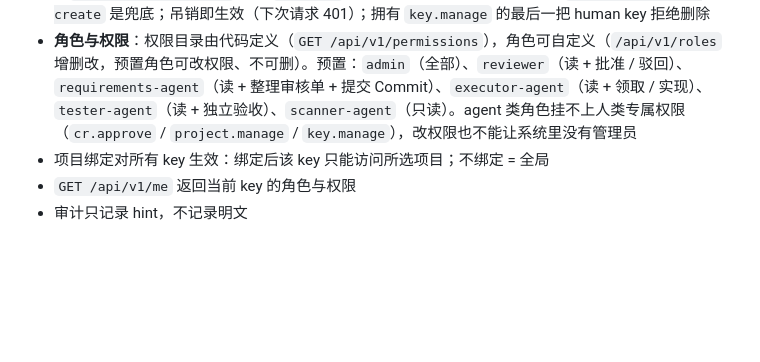
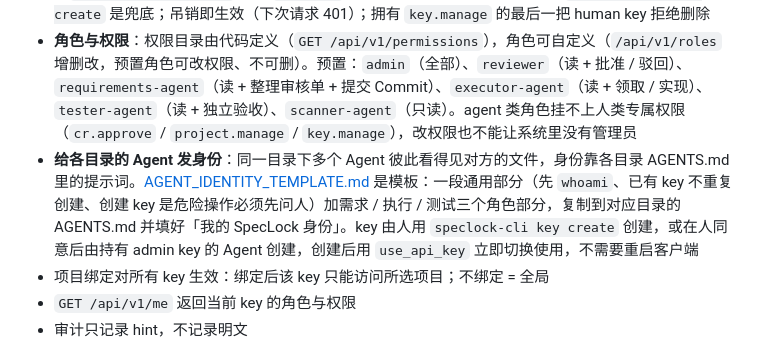
Before and after one commit to leaveWhite9088/speclock, a Markdown page: README.md, the part around the change. GitHub-like rendering; blank space fills up the shorter version.

```diff
--- a/README.md
+++ b/README.md
@@ -164,6 +164,7 @@ public_url = "https://docs.example.com"
 - 密钥**仅在创建时可见一次**：`POST /api/v1/keys` 的响应是唯一能看到明文的地方；数据库只存 SHA-256 哈希与脱敏 hint（如 `human-…26c7`），丢失只能重新生成
 - 创建 key 时选**角色**（`POST /api/v1/keys {role, label, project_id?, via?, evidence?}`），key 类别（human-* / agent-*）由角色的 kind 决定；**不预置多把 key**：seed 只发一把 admin key，其余由持有 admin key 的 Agent 经 MCP `create_api_key` 创建——必须先问人，附人同意的原话（`via=natural_language` 不带 `evidence` 会 422，来源与原话写进审计）；`speclock-cli key create` 是兜底；吊销即生效（下次请求 401）；拥有 `key.manage` 的最后一把 human key 拒绝删除
 - **角色与权限**：权限目录由代码定义（`GET /api/v1/permissions`），角色可自定义（`/api/v1/roles` 增删改，预置角色可改权限、不可删）。预置：`admin`（全部）、`reviewer`（读 + 批准 / 驳回）、`requirements-agent`（读 + 整理审核单 + 提交 Commit）、`executor-agent`（读 + 领取 / 实现）、`tester-agent`（读 + 独立验收）、`scanner-agent`（只读）。agent 类角色挂不上人类专属权限（`cr.approve` / `project.manage` / `key.manage`），改权限也不能让系统里没有管理员
+- **给各目录的 Agent 发身份**：同一目录下多个 Agent 彼此看得见对方的文件，身份靠各目录 AGENTS.md 里的提示词。[AGENT_IDENTITY_TEMPLATE.md](AGENT_IDENTITY_TEMPLATE.md) 是模板：一段通用部分（先 `whoami`、已有 key 不重复创建、创建 key 是危险操作必须先问人）加需求 / 执行 / 测试三个角色部分，复制到对应目录的 AGENTS.md 并填好「我的 SpecLock 身份」。key 由人用 `speclock-cli key create` 创建，或在人同意后由持有 admin key 的 Agent 创建，创建后用 `use_api_key` 立即切换使用，不需要重启客户端
 - 项目绑定对所有 key 生效：绑定后该 key 只能访问所选项目；不绑定 = 全局
 - `GET /api/v1/me` 返回当前 key 的角色与权限
 - 审计只记录 hint，不记录明文
```
Also changed, not shown: AGENT_IDENTITY_TEMPLATE.md (added, +110 -0 lines).
